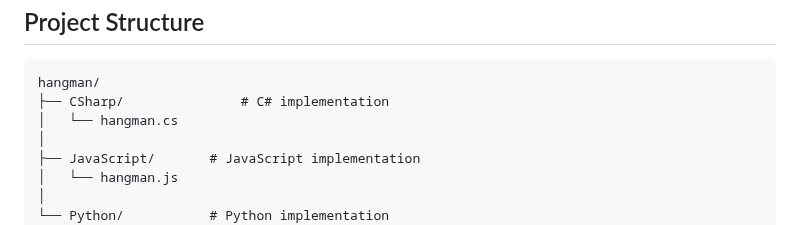
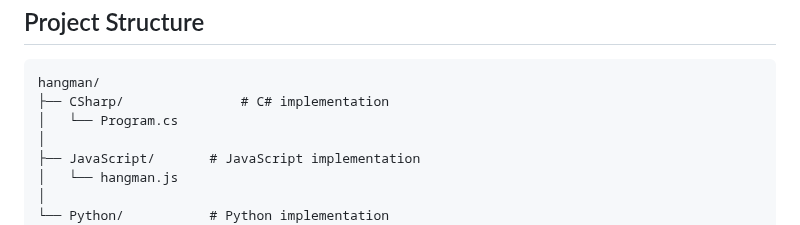
Before and after one commit to bjukovic/Hangman, a Markdown page: README.md, the part around the change. GitHub-like rendering.

````diff
--- a/README.md
+++ b/README.md
@@ -98,7 +98,7 @@ Ensure you have the required tools installed for the language you intend to use.
 ```
 hangman/
 ├── CSharp/               # C# implementation
-│   └── hangman.cs
+│   └── Program.cs
 │
 ├── JavaScript/       # JavaScript implementation
 │   └── hangman.js
````
